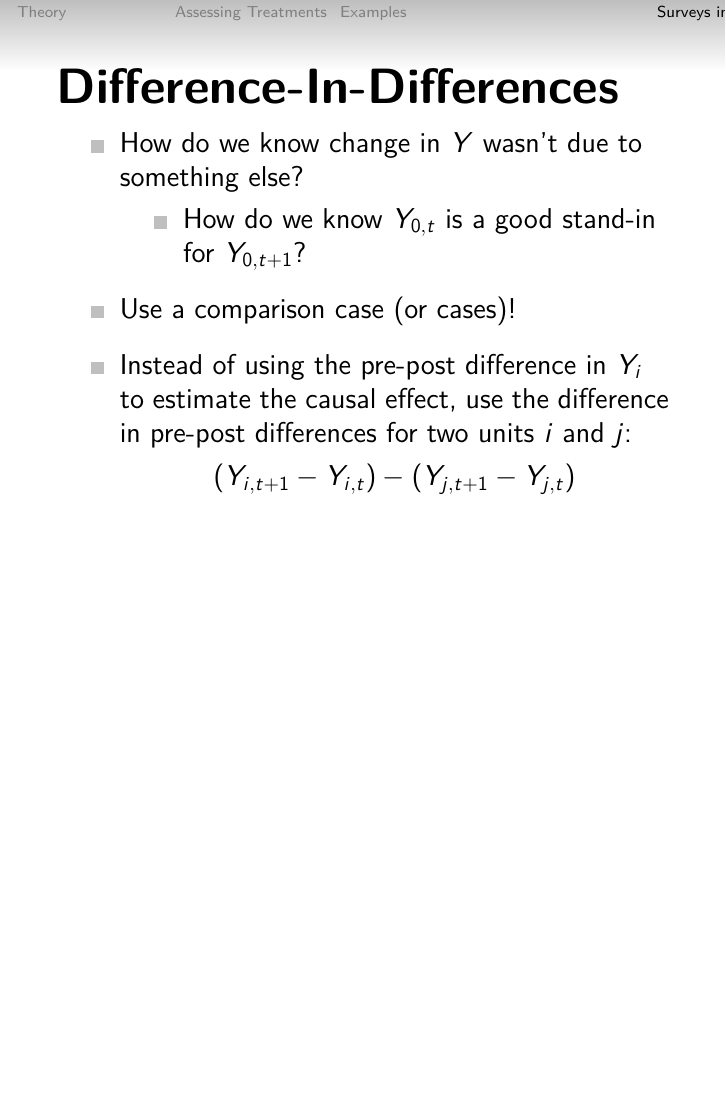
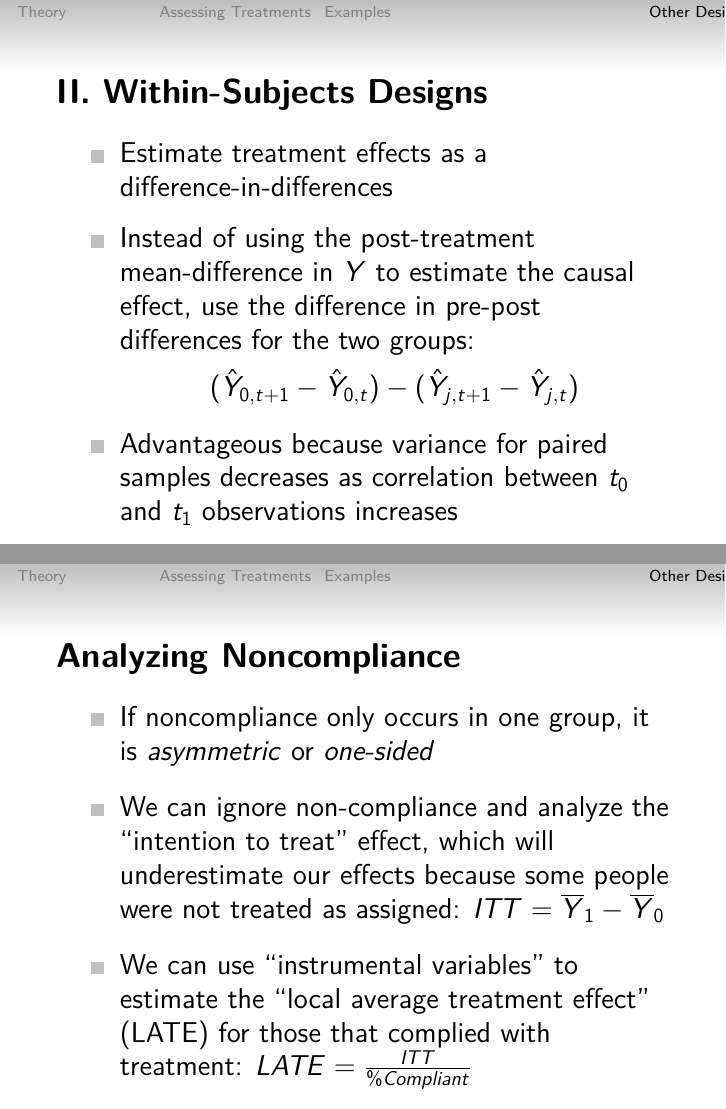
Before and after one commit to leeper/surveyexpcourse, LaTeX slides (Slides/lecture02.tex): page 142 of 177 before the commit and pages 142 and 173 of 177 after it, the two joined at a grey line, the shorter picture padded with empty space. Compiled offline with pdfLaTeX.

Commit message:
finish lecture 2

```diff
--- a/Slides/lecture02.tex
+++ b/Slides/lecture02.tex
@@ -1059,8 +1065,7 @@ A recent proposal \only<2>{\textbf{by the Taliban}} calls for the sweeping refor
 
 
 
-
-\section{Surveys in Larger Designs}
+\section[Other Designs]{Other Survey Experimental Designs}
 \frame{\tableofcontents[currentsection]}
 
 % quasi-experiments and field experiments
@@ -1106,22 +1111,16 @@ A recent proposal \only<2>{\textbf{by the Taliban}} calls for the sweeping refor
 
 \frame{
 
-\frametitle{{\normalsize Within-Subjects Designs}}
+\frametitle{{\normalsize II. Within-Subjects Designs}}
 
-}
+\small
 
+\begin{itemize}
+\item Estimate treatment effects as a difference-in-differences
+\item Instead of using the post-treatment mean-difference in $Y$ to estimate the causal effect, use the difference in pre-post differences for the two groups:
+	\begin{align*}
+	(\hat{Y}_{0,t+1} - \hat{Y}_{0,t}) - (\hat{Y}_{j,t+1} - \hat{Y}_{j,t})
+	\end{align*}
+\item Advantageous because variance for paired samples decreases as correlation between $t_0$ and $t_1$ observations increases
+\end{itemize}
 
-\frame{
-	\frametitle{Difference-In-Differences}
-	\small
-	\begin{itemize}\itemsep0.5em
-		\item How do we know change in $Y$ wasn't due to something else?
-			\begin{itemize}
-				\item How do we know $Y_{0,t}$ is a good stand-in for $Y_{0,t+1}$?
-			\end{itemize}
-		\item<2-> Use a comparison case (or cases)!
-		\item<3-> Instead of using the pre-post difference in $Y_i$ to estimate the causal effect, use the difference in pre-post differences for two units $i$ and $j$:
-		\begin{align*}
-		(Y_{i,t+1} - Y_{i,t}) - (Y_{j,t+1} - Y_{j,t})
-		\end{align*}
-	\end{itemize}
@@ -1262,50 +1260,45 @@ A recent proposal \only<2>{\textbf{by the Taliban}} calls for the sweeping refor
 
 }
 
+\frame{
+\frametitle{{\normalsize Analyzing Noncompliance}}
+
+\small
+
+\begin{itemize}\itemsep0.5em
+\item If noncompliance only occurs in one group, it is \textit{asymmetric} or \textit{one-sided}
+\item We can ignore non-compliance and analyze the ``intention to treat'' effect, which will underestimate our effects because some people were not treated as assigned: $ITT = \overline{Y}_1 - \overline{Y}_0$
+\item We can use ``instrumental variables'' to estimate the ``local average treatment effect'' (LATE) for those that complied with treatment: $LATE = \frac{ITT}{\% Compliant}$
+\end{itemize}
+}
 
 \frame{
 	\frametitle{{\large Local Average Treatment Effect}}
 	\small
 	\begin{itemize}\itemsep0.2em
-	\item IV estimate \textit{local} to the variation in $X$ that is due to variation $W$ (i.e., the LATE)
+	\item IV estimate is \textit{local} to the variation in $X$ that is due to variation $W$ (i.e., the LATE)
 	\item This matters if effects are \textit{heterogeneous}
 	\item LATE is effect for those who \textit{comply} with instrument
 	\item Four subpopulations:
 		\begin{itemize}\footnotesize
-		\item Compliers: $X = 1$ only if $W = 1$
-		\item Always-takers: $X = 1$ regardless of $W$
-		\item Never-takers: $X = 0$ regardless of $W$
-		\item Defiers: $X = 1$ only if $W = 0$
+		\item Compliers: $X = 1$ only if $D = 1$
+		\item Always-takers: $X = 1$ regardless of $D$
+		\item Never-takers: $X = 0$ regardless of $D$
+		\item Defiers: $X = 1$ only if $D = 0$
 		\end{itemize}
+	\item Exclusion restriction! Monotonicity!
 	\end{itemize}
 }
 
-\frame{
-	\frametitle{How IV Works II (Wald)}
-	\small
-	\begin{itemize}\itemsep0.5em
-		\item Imagine two effects:
-		\begin{align}
-		ITT_y & = E[y_i | w_i = 1] - E[y_i | w_i = 0]\\
-		ITT_x & = E[x_i | w_i = 1] - E[x_i | w_i = 0]
-		\end{align}
-		\item IV estimates the LATE: $\dfrac{ITT_y}{ITT_x}$
-		\item In a regression, this is:\\
-			$E[y_i|w_i] = \beta_0 + \text{LATE} \times E[x_i|w_i]$
-	\end{itemize}
-}
+\questions
 
 
-
-
-
-\questions
 
 \frame{
 
 \frametitle{Homework!}
 
-\begin{itemize}
+\begin{itemize}\itemsep0.25em
 \item Working alone, with a partner, or in a small group, start thinking about a possible experiment
 \item Start writing a protocol:
 	\begin{enumerate}
```
Also changed, not shown: index.md (+1 -1 lines), Slides/lecture02.pdf (added), Slides/lecture02.tex (103 more changed lines).
